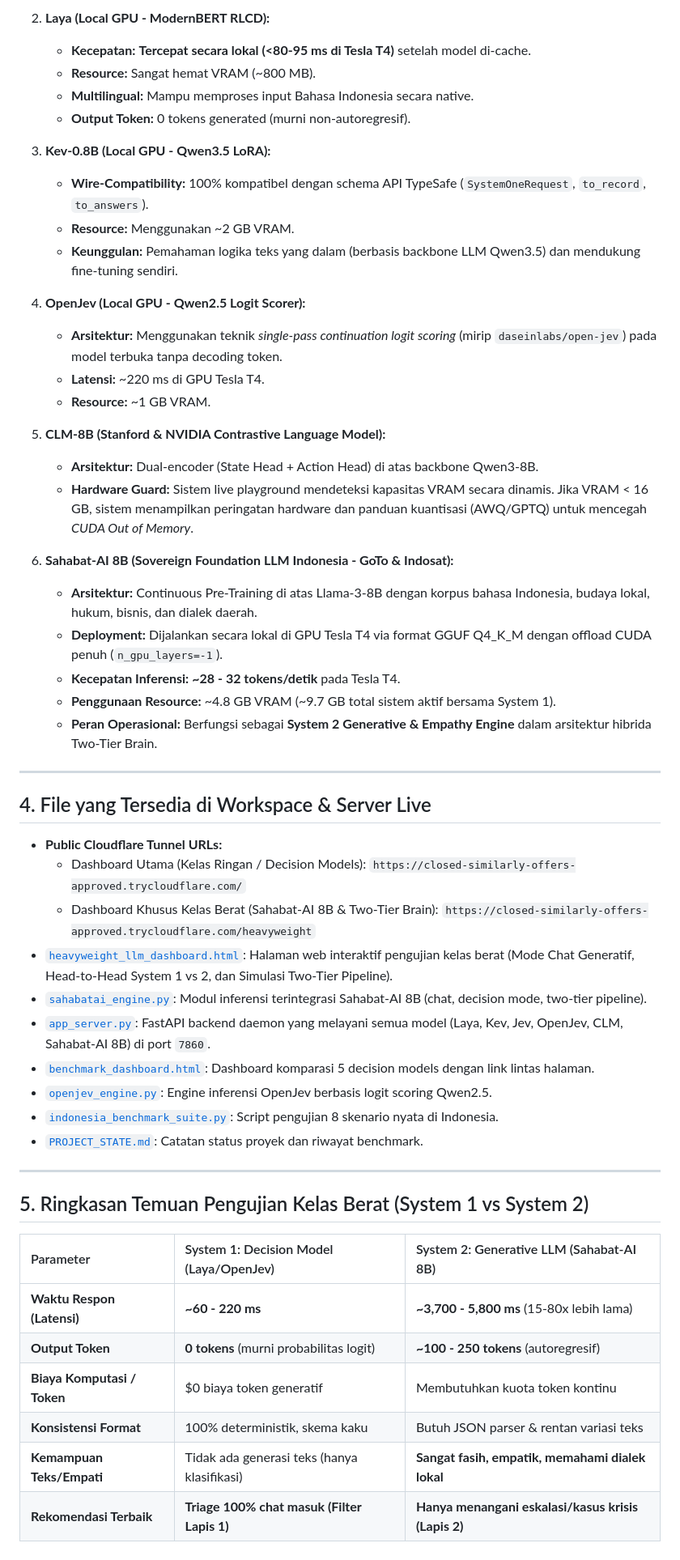
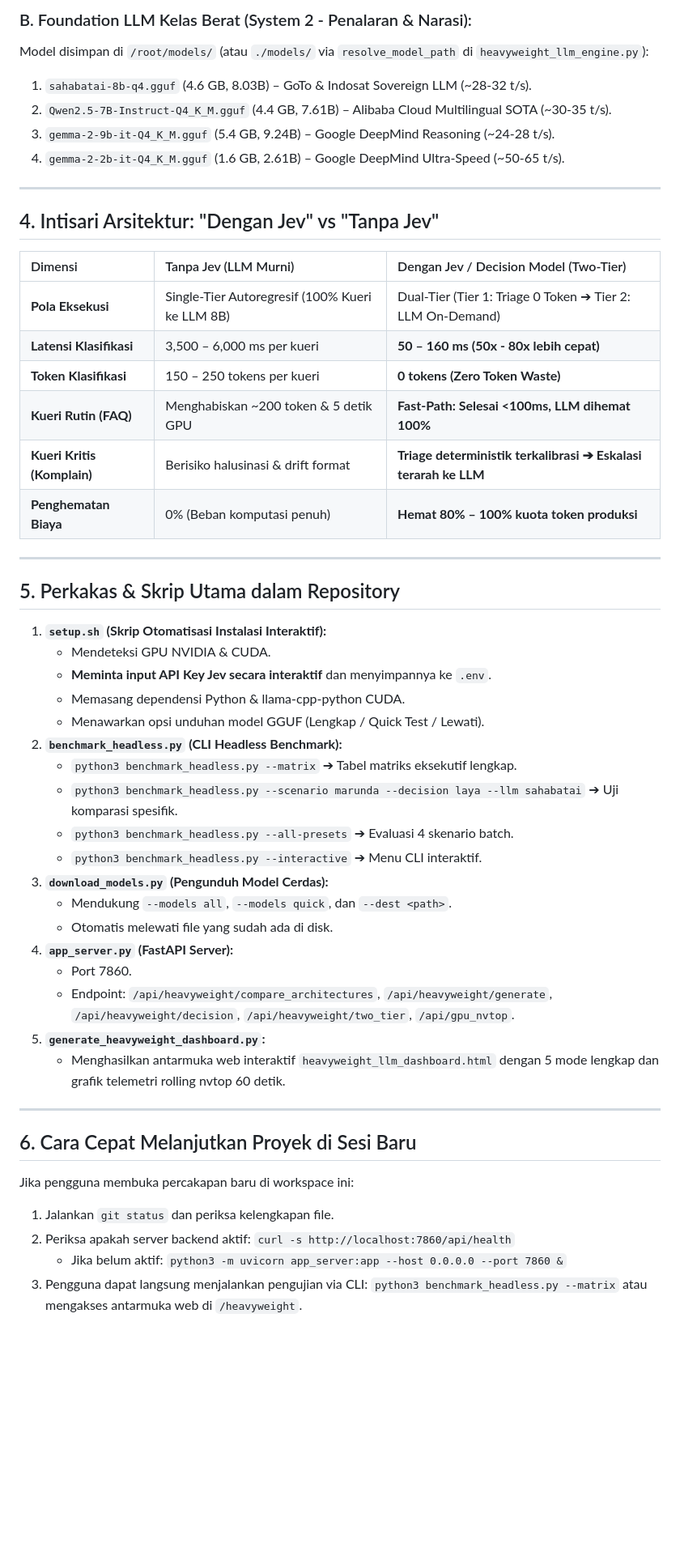
Before and after one commit to tuwiliyt/decisionmodelbench, a Markdown page: PROJECT_STATE.md, the part around one of its changes. Shown at 81% size. GitHub-like rendering; blank space fills up the shorter version.

Commit message:
docs: update PROJECT_STATE.md with full context memory and architectural state

```diff
--- a/PROJECT_STATE.md
+++ b/PROJECT_STATE.md
@@ -47,56 +52,54 @@ Pengujian dilakukan menggunakan script [`benchmark_comparison.py`](file:///conte
 
-2. **Laya (Local GPU - ModernBERT RLCD):**
-   * **Kecepatan:** **Tercepat secara lokal (<80-95 ms di Tesla T4)** setelah model di-cache.
-   * **Resource:** Sangat hemat VRAM (~800 MB).
-   * **Multilingual:** Mampu memproses input Bahasa Indonesia secara native.
-   * **Output Token:** 0 tokens generated (murni non-autoregresif).
-
-3. **Kev-0.8B (Local GPU - Qwen3.5 LoRA):**
-   * **Wire-Compatibility:** 100% kompatibel dengan schema API TypeSafe (`SystemOneRequest`, `to_record`, `to_answers`).
-   * **Resource:** Menggunakan ~2 GB VRAM.
-   * **Keunggulan:** Pemahaman logika teks yang dalam (berbasis backbone LLM Qwen3.5) dan mendukung fine-tuning sendiri.
-
-4. **OpenJev (Local GPU - Qwen2.5 Logit Scorer):**
-   * **Arsitektur:** Menggunakan teknik *single-pass continuation logit scoring* (mirip `daseinlabs/open-jev`) pada model terbuka tanpa decoding token.
-   * **Latensi:** ~220 ms di GPU Tesla T4.
-   * **Resource:** ~1 GB VRAM.
-
-5. **CLM-8B (Stanford & NVIDIA Contrastive Language Model):**
-   * **Arsitektur:** Dual-encoder (State Head + Action Head) di atas backbone Qwen3-8B.
-   * **Hardware Guard:** Sistem live playground mendeteksi kapasitas VRAM secara dinamis. Jika VRAM < 16 GB, sistem menampilkan peringatan hardware dan panduan kuantisasi (AWQ/GPTQ) untuk mencegah *CUDA Out of Memory*.
-
-
-6. **Sahabat-AI 8B (Sovereign Foundation LLM Indonesia - GoTo & Indosat):**
-   * **Arsitektur:** Continuous Pre-Training di atas Llama-3-8B dengan korpus bahasa Indonesia, budaya lokal, hukum, bisnis, dan dialek daerah.
-   * **Deployment:** Dijalankan secara lokal di GPU Tesla T4 via format GGUF Q4_K_M dengan offload CUDA penuh (`n_gpu_layers=-1`).
-   * **Kecepatan Inferensi:** **~28 - 32 tokens/detik** pada Tesla T4.
-   * **Penggunaan Resource:** ~4.8 GB VRAM (~9.7 GB total sistem aktif bersama System 1).
-   * **Peran Operasional:** Berfungsi sebagai **System 2 Generative & Empathy Engine** dalam arsitektur hibrida Two-Tier Brain.
+### B. Foundation LLM Kelas Berat (System 2 - Penalaran & Narasi):
+Model disimpan di `/root/models/` (atau `./models/` via `resolve_model_path` di `heavyweight_llm_engine.py`):
+1. `sahabatai-8b-q4.gguf` (4.6 GB, 8.03B) – GoTo & Indosat Sovereign LLM (~28-32 t/s).
+2. `Qwen2.5-7B-Instruct-Q4_K_M.gguf` (4.4 GB, 7.61B) – Alibaba Cloud Multilingual SOTA (~30-35 t/s).
+3. `gemma-2-9b-it-Q4_K_M.gguf` (5.4 GB, 9.24B) – Google DeepMind Reasoning (~24-28 t/s).
+4. `gemma-2-2b-it-Q4_K_M.gguf` (1.6 GB, 2.61B) – Google DeepMind Ultra-Speed (~50-65 t/s).
 
 ---
 
-## 4. File yang Tersedia di Workspace & Server Live
+## 4. Intisari Arsitektur: "Dengan Jev" vs "Tanpa Jev"
 
-* **Public Cloudflare Tunnel URLs:**
-  * Dashboard Utama (Kelas Ringan / Decision Models): `https://closed-similarly-offers-approved.trycloudflare.com/`
-  * Dashboard Khusus Kelas Berat (Sahabat-AI 8B & Two-Tier Brain): `https://closed-similarly-offers-approved.trycloudflare.com/heavyweight`
-* [`heavyweight_llm_dashboard.html`](file:///content/drive/MyDrive/AIPROJECT/DecisionModel/heavyweight_llm_dashboard.html): Halaman web interaktif pengujian kelas berat (Mode Chat Generatif, Head-to-Head System 1 vs 2, dan Simulasi Two-Tier Pipeline).
-* [`sahabatai_engine.py`](file:///content/drive/MyDrive/AIPROJECT/DecisionModel/sahabatai_engine.py): Modul inferensi terintegrasi Sahabat-AI 8B (chat, decision mode, two-tier pipeline).
-* [`app_server.py`](file:///content/drive/MyDrive/AIPROJECT/DecisionModel/app_server.py): FastAPI backend daemon yang melayani semua model (Laya, Kev, Jev, OpenJev, CLM, Sahabat-AI 8B) di port `7860`.
-* [`benchmark_dashboard.html`](file:///content/drive/MyDrive/AIPROJECT/DecisionModel/benchmark_dashboard.html): Dashboard komparasi 5 decision models dengan link lintas halaman.
-* [`openjev_engine.py`](file:///content/drive/MyDrive/AIPROJECT/DecisionModel/openjev_engine.py): Engine inferensi OpenJev berbasis logit scoring Qwen2.5.
-* [`indonesia_benchmark_suite.py`](file:///content/drive/MyDrive/AIPROJECT/DecisionModel/indonesia_benchmark_suite.py): Script pengujian 8 skenario nyata di Indonesia.
-* [`PROJECT_STATE.md`](file:///content/drive/MyDrive/AIPROJECT/DecisionModel/PROJECT_STATE.md): Catatan status proyek dan riwayat benchmark.
+| Dimensi | Tanpa Jev (LLM Murni) | Dengan Jev / Decision Model (Two-Tier) |
+| :--- | :--- | :--- |
+| **Pola Eksekusi** | Single-Tier Autoregresif (100% Kueri ke LLM 8B) | Dual-Tier (Tier 1: Triage 0 Token ➔ Tier 2: LLM On-Demand) |
+| **Latensi Klasifikasi** | 3,500 – 6,000 ms per kueri | **50 – 160 ms (50x - 80x lebih cepat)** |
+| **Token Klasifikasi** | 150 – 250 tokens per kueri | **0 tokens (Zero Token Waste)** |
+| **Kueri Rutin (FAQ)** | Menghabiskan ~200 token & 5 detik GPU | **Fast-Path: Selesai <100ms, LLM dihemat 100%** |
+| **Kueri Kritis (Komplain)** | Berisiko halusinasi & drift format | **Triage deterministik terkalibrasi ➔ Eskalasi terarah ke LLM** |
+| **Penghematan Biaya** | 0% (Beban komputasi penuh) | **Hemat 80% – 100% kuota token produksi** |
 
 ---
 
-## 5. Ringkasan Temuan Pengujian Kelas Berat (System 1 vs System 2)
+## 5. Perkakas & Skrip Utama dalam Repository
 
-| Parameter | System 1: Decision Model (Laya/OpenJev) | System 2: Generative LLM (Sahabat-AI 8B) |
-| :--- | :--- | :--- |
-| **Waktu Respon (Latensi)** | **~60 - 220 ms** | **~3,700 - 5,800 ms** (15-80x lebih lama) |
-| **Output Token** | **0 tokens** (murni probabilitas logit) | **~100 - 250 tokens** (autoregresif) |
-| **Biaya Komputasi / Token** | $0 biaya token generatif | Membutuhkan kuota token kontinu |
-| **Konsistensi Format** | 100% deterministik, skema kaku | Butuh JSON parser & rentan variasi teks |
-| **Kemampuan Teks/Empati** | Tidak ada generasi teks (hanya klasifikasi) | **Sangat fasih, empatik, memahami dialek lokal** |
-| **Rekomendasi Terbaik** | **Triage 100% chat masuk (Filter Lapis 1)** | **Hanya menangani eskalasi/kasus krisis (Lapis 2)** |
+1. **`setup.sh` (Skrip Otomatisasi Instalasi Interaktif):**
+   - Mendeteksi GPU NVIDIA & CUDA.
+   - **Meminta input API Key Jev secara interaktif** dan menyimpannya ke `.env`.
+   - Memasang dependensi Python & llama-cpp-python CUDA.
+   - Menawarkan opsi unduhan model GGUF (Lengkap / Quick Test / Lewati).
+2. **`benchmark_headless.py` (CLI Headless Benchmark):**
+   - `python3 benchmark_headless.py --matrix` ➔ Tabel matriks eksekutif lengkap.
+   - `python3 benchmark_headless.py --scenario marunda --decision laya --llm sahabatai` ➔ Uji komparasi spesifik.
+   - `python3 benchmark_headless.py --all-presets` ➔ Evaluasi 4 skenario batch.
+   - `python3 benchmark_headless.py --interactive` ➔ Menu CLI interaktif.
+3. **`download_models.py` (Pengunduh Model Cerdas):**
+   - Mendukung `--models all`, `--models quick`, dan `--dest <path>`.
+   - Otomatis melewati file yang sudah ada di disk.
+4. **`app_server.py` (FastAPI Server):**
+   - Port 7860.
+   - Endpoint: `/api/heavyweight/compare_architectures`, `/api/heavyweight/generate`, `/api/heavyweight/decision`, `/api/heavyweight/two_tier`, `/api/gpu_nvtop`.
+5. **`generate_heavyweight_dashboard.py`:**
+   - Menghasilkan antarmuka web interaktif `heavyweight_llm_dashboard.html` dengan 5 mode lengkap dan grafik telemetri rolling nvtop 60 detik.
+
+---
+
+## 6. Cara Cepat Melanjutkan Proyek di Sesi Baru
+Jika pengguna membuka percakapan baru di workspace ini:
+1. Jalankan `git status` dan periksa kelengkapan file.
+2. Periksa apakah server backend aktif: `curl -s http://localhost:7860/api/health`
+   - Jika belum aktif: `python3 -m uvicorn app_server:app --host 0.0.0.0 --port 7860 &`
+3. Pengguna dapat langsung menjalankan pengujian via CLI:
+   `python3 benchmark_headless.py --matrix`
+   atau mengakses antarmuka web di `/heavyweight`.
```
Also changed, not shown: other parts of PROJECT_STATE.md (+40 -35 lines).
